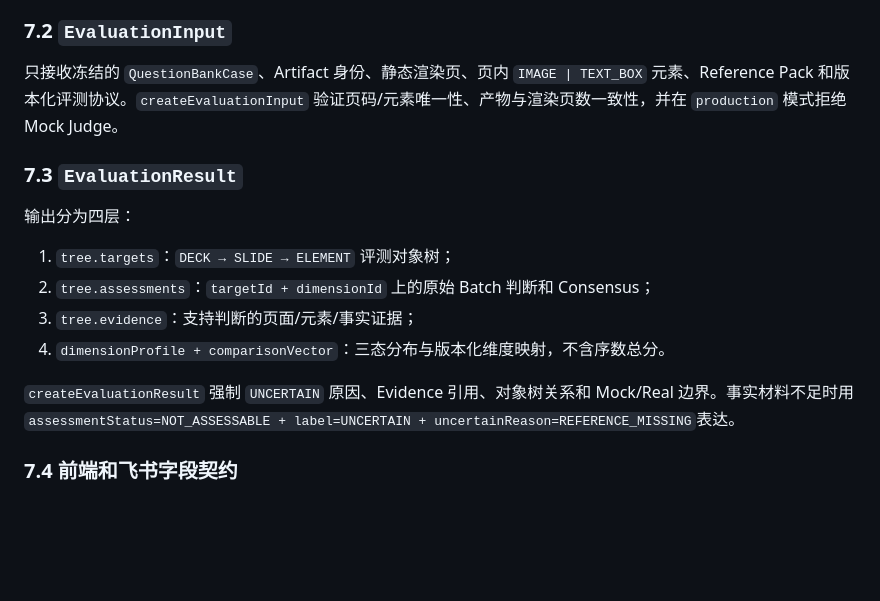
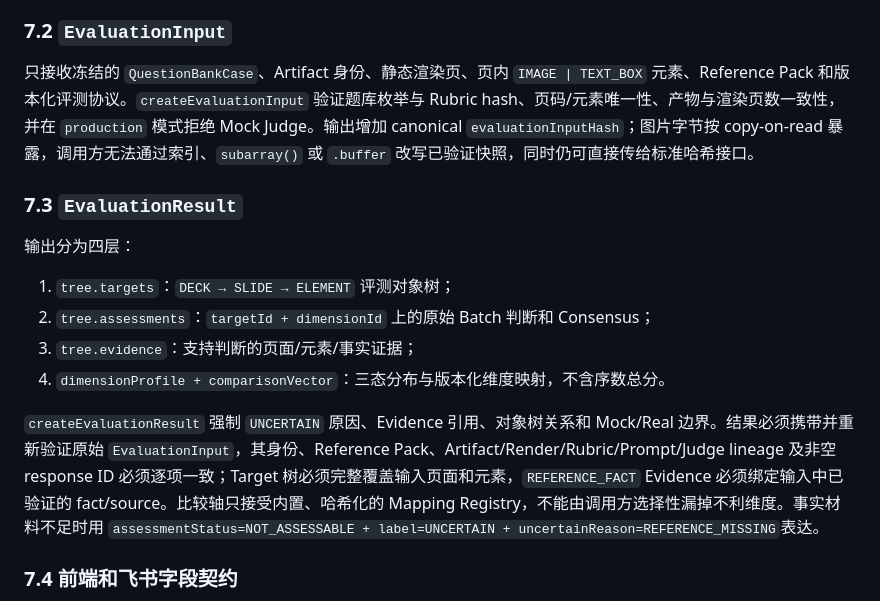
Before and after one commit to foxbitcoo/ppt-evaluation-harness, a Markdown page: docs/product/evaluation-module-v1.1-tristate-hierarchy.md, the part around the change. Drawn GitHub-style; blank space fills up the shorter version.

Commit message:
docs: record verified evaluation lineage contract

```diff
--- a/docs/product/evaluation-module-v1.1-tristate-hierarchy.md
+++ b/docs/product/evaluation-module-v1.1-tristate-hierarchy.md
@@ -329,7 +329,7 @@ Deck: audience_fit = GOOD
 
 ### 7.2 `EvaluationInput`
 
-只接收冻结的 `QuestionBankCase`、Artifact 身份、静态渲染页、页内 `IMAGE | TEXT_BOX` 元素、Reference Pack 和版本化评测协议。`createEvaluationInput` 验证页码/元素唯一性、产物与渲染页数一致性，并在 `production` 模式拒绝 Mock Judge。
+只接收冻结的 `QuestionBankCase`、Artifact 身份、静态渲染页、页内 `IMAGE | TEXT_BOX` 元素、Reference Pack 和版本化评测协议。`createEvaluationInput` 验证题库枚举与 Rubric hash、页码/元素唯一性、产物与渲染页数一致性，并在 `production` 模式拒绝 Mock Judge。输出增加 canonical `evaluationInputHash`；图片字节按 copy-on-read 暴露，调用方无法通过索引、`subarray()` 或 `.buffer` 改写已验证快照，同时仍可直接传给标准哈希接口。
 
 ### 7.3 `EvaluationResult`
 
@@ -340,7 +340,7 @@ Deck: audience_fit = GOOD
 3. `tree.evidence`：支持判断的页面/元素/事实证据；
 4. `dimensionProfile + comparisonVector`：三态分布与版本化维度映射，不含序数总分。
 
-`createEvaluationResult` 强制 `UNCERTAIN` 原因、Evidence 引用、对象树关系和 Mock/Real 边界。事实材料不足时用 `assessmentStatus=NOT_ASSESSABLE + label=UNCERTAIN + uncertainReason=REFERENCE_MISSING`表达。
+`createEvaluationResult` 强制 `UNCERTAIN` 原因、Evidence 引用、对象树关系和 Mock/Real 边界。结果必须携带并重新验证原始 `EvaluationInput`，其身份、Reference Pack、Artifact/Render/Rubric/Prompt/Judge lineage 及非空 response ID 必须逐项一致；Target 树必须完整覆盖输入页面和元素，`REFERENCE_FACT` Evidence 必须绑定输入中已验证的 fact/source。比较轴只接受内置、哈希化的 Mapping Registry，不能由调用方选择性漏掉不利维度。事实材料不足时用 `assessmentStatus=NOT_ASSESSABLE + label=UNCERTAIN + uncertainReason=REFERENCE_MISSING`表达。
 
 ### 7.4 前端和飞书字段契约
 
```
